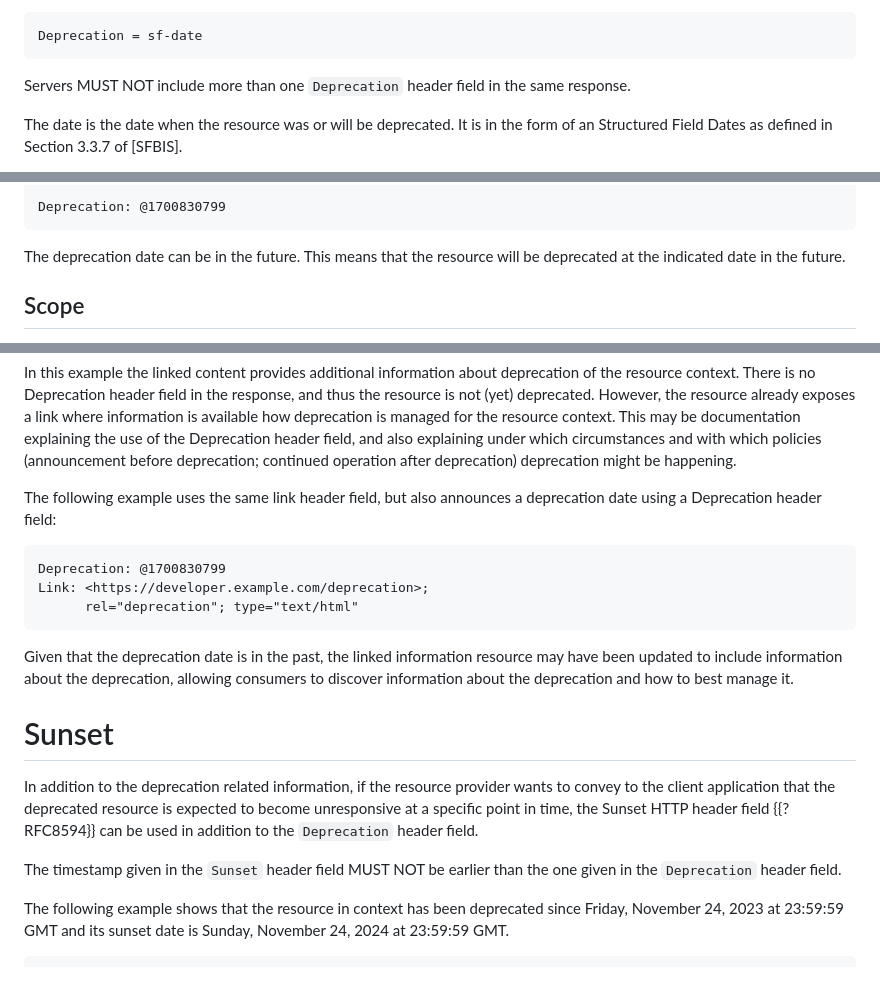
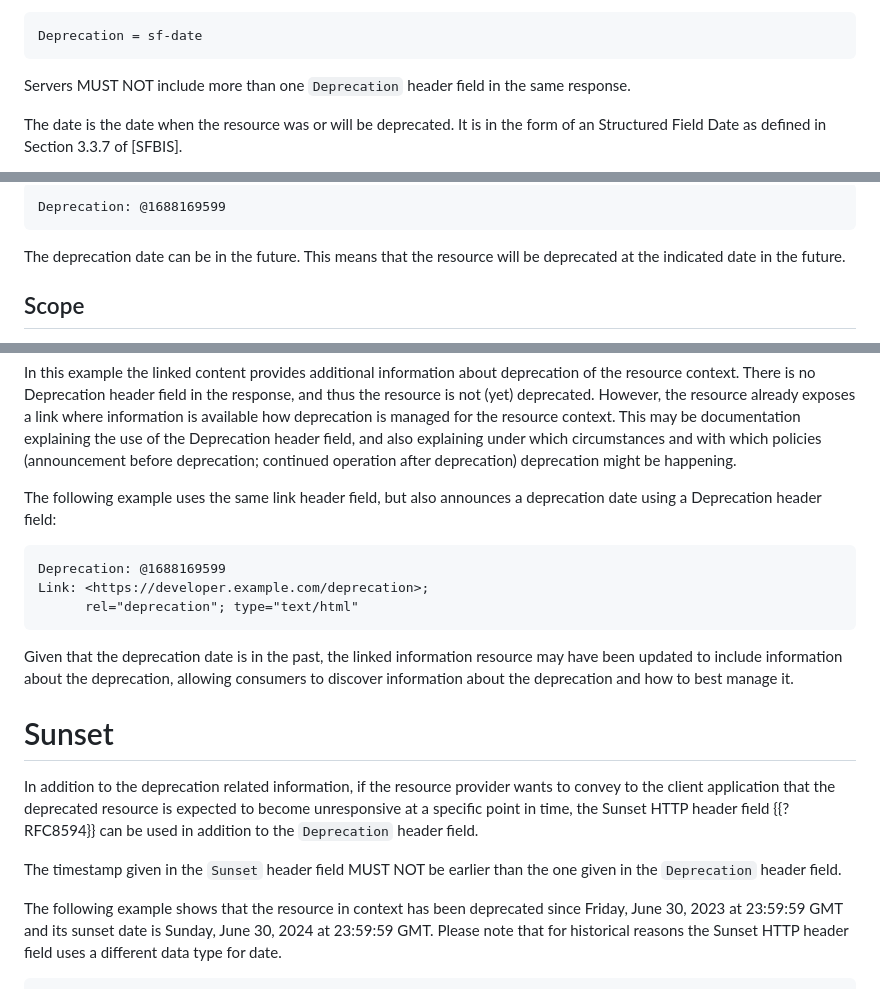
Before and after one commit to ietf-wg-httpapi/deprecation-header, a Markdown page: draft-ietf-httpapi-deprecation-header.md, 3 parts joined by grey strips. GitHub-like rendering.

```diff
--- a/draft-ietf-httpapi-deprecation-header.md
+++ b/draft-ietf-httpapi-deprecation-header.md
@@ -87,5 +87,5 @@ Deprecation = sf-date
 
 Servers MUST NOT include more than one `Deprecation` header field in the same response.
 
-The date is the date when the resource was or will be deprecated. It is in the form of an Structured Field Dates as defined in Section 3.3.7 of [SFBIS].
+The date is the date when the resource was or will be deprecated. It is in the form of an Structured Field Date as defined in Section 3.3.7 of [SFBIS].
 
@@ -93,5 +93,5 @@ The following example shows that the resource context has been deprecated on Fri
 
-    Deprecation: @1700830799
+    Deprecation: @1688169599
 
 The deprecation date can be in the future. This means that the resource will be deprecated at the indicated date in the future.
 
@@ -125,7 +125,7 @@ In this example the linked content provides additional information about depreca
 
 The following example uses the same link header field, but also announces a deprecation date using a Deprecation header field:
 
-    Deprecation: @1700830799
+    Deprecation: @1688169599
     Link: <https://developer.example.com/deprecation>;
           rel="deprecation"; type="text/html"
 
@@ -138,5 +138,5 @@ In addition to the deprecation related information, if the resource provider wan
 
 The timestamp given in the `Sunset` header field MUST NOT be earlier than the one given in the `Deprecation` header field.
 
-The following example shows that the resource in context has been deprecated since Friday, November 24, 2023 at 23:59:59 GMT and its sunset date is Sunday, November 24, 2024 at 23:59:59 GMT.
+The following example shows that the resource in context has been deprecated since Friday, June 30, 2023 at 23:59:59 GMT and its sunset date is Sunday, June 30, 2024 at 23:59:59 GMT. Please note that for historical reasons the Sunset HTTP header field uses a different data type for date.
 
```
Also changed, not shown: other parts of draft-ietf-httpapi-deprecation-header.md (+7 -7 lines).
